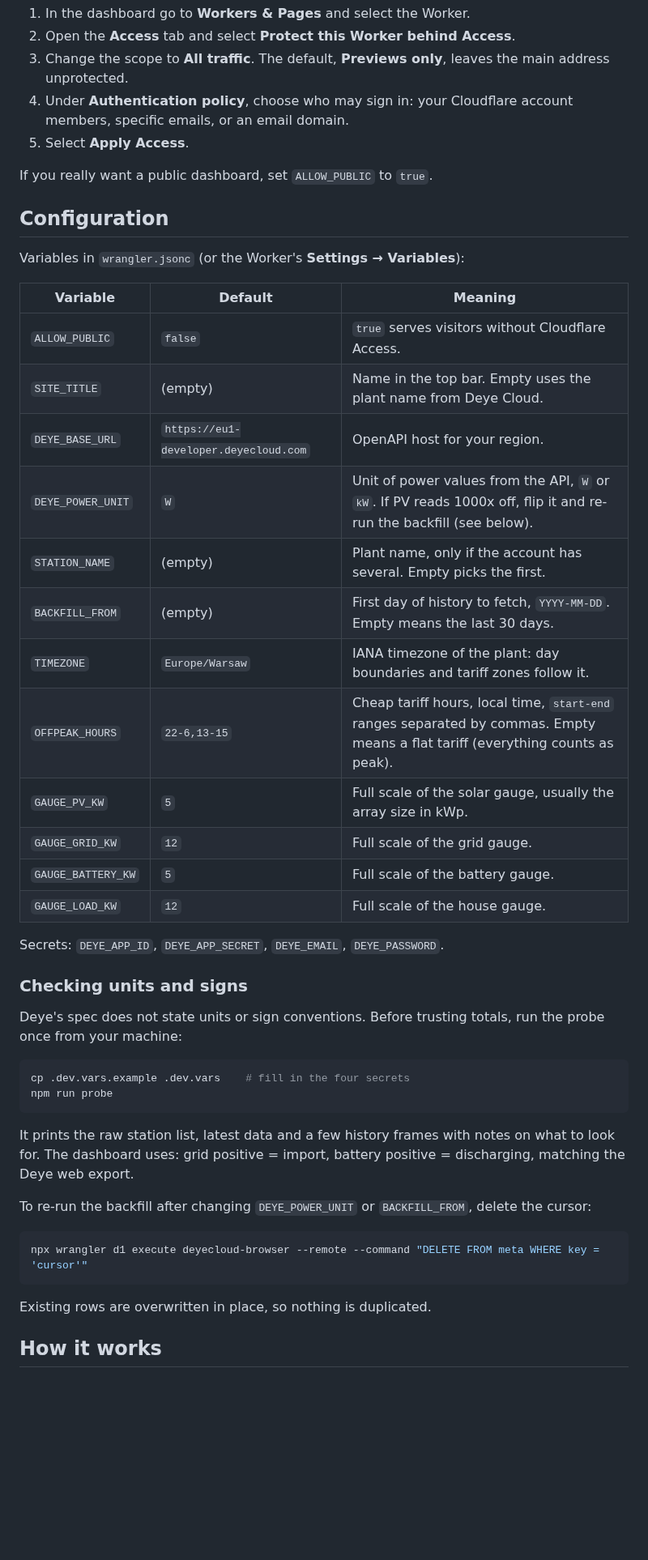
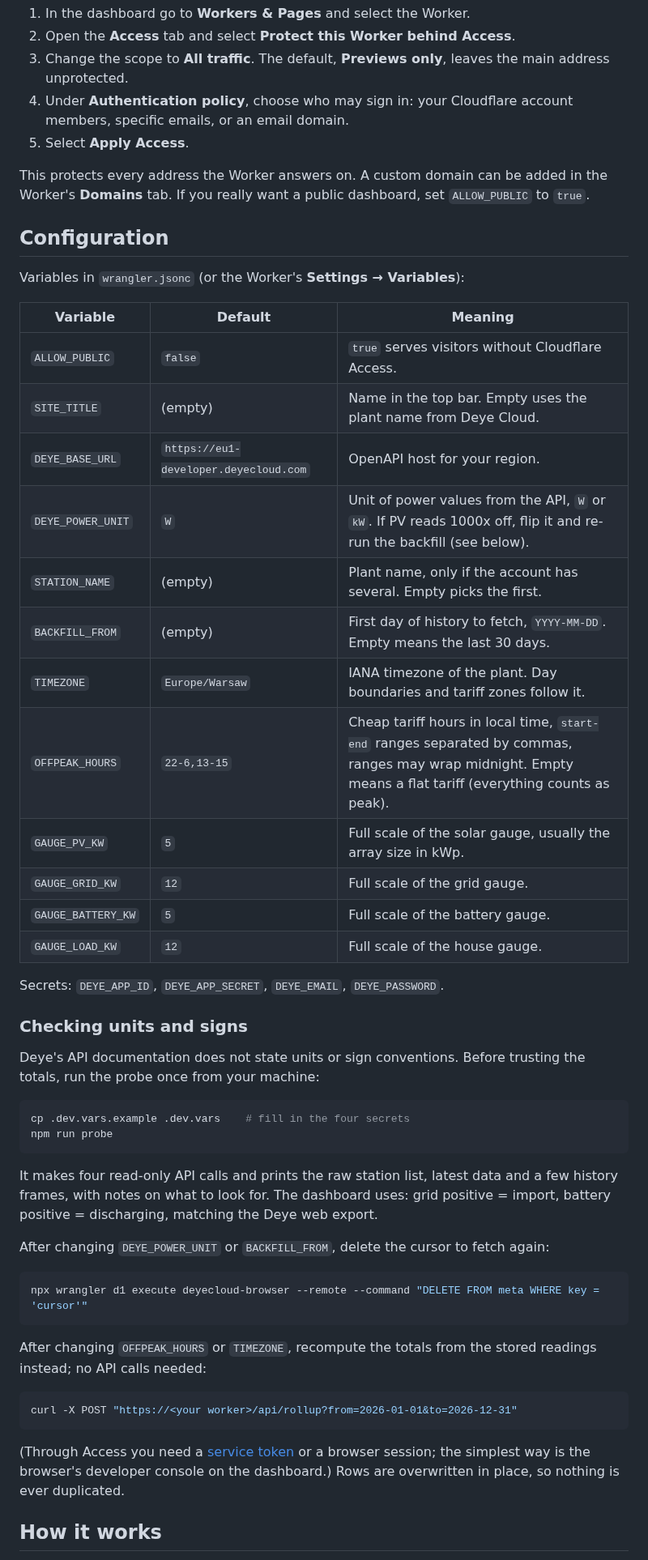
Before and after one commit to crustovsky/deyecloud-browser, a Markdown page: README.md, the part around one of its changes. Shown at 81% size. Drawn GitHub-style; blank space fills up the shorter version.

````diff
--- a/README.md
+++ b/README.md
@@ -53,47 +69,53 @@ The Worker creates its tables on first use; there is no migration step.
 4. Under **Authentication policy**, choose who may sign in: your Cloudflare account members, specific emails, or an email domain.
 5. Select **Apply Access**.
 
-If you really want a public dashboard, set `ALLOW_PUBLIC` to `true`.
+This protects every address the Worker answers on. A custom domain can be added in the Worker's **Domains** tab. If you really want a public dashboard, set `ALLOW_PUBLIC` to `true`.
 
 ## Configuration
 
 Variables in `wrangler.jsonc` (or the Worker's **Settings → Variables**):
 
-| Variable           | Default                                | Meaning |
-| ------------------ | -------------------------------------- | ------- |
-| `ALLOW_PUBLIC`     | `false`                                | `true` serves visitors without Cloudflare Access. |
-| `SITE_TITLE`       | (empty)                                | Name in the top bar. Empty uses the plant name from Deye Cloud. |
-| `DEYE_BASE_URL`    | `https://eu1-developer.deyecloud.com`  | OpenAPI host for your region. |
-| `DEYE_POWER_UNIT`  | `W`                                    | Unit of power values from the API, `W` or `kW`. If PV reads 1000x off, flip it and re-run the backfill (see below). |
-| `STATION_NAME`     | (empty)                                | Plant name, only if the account has several. Empty picks the first. |
-| `BACKFILL_FROM`    | (empty)                                | First day of history to fetch, `YYYY-MM-DD`. Empty means the last 30 days. |
-| `TIMEZONE`         | `Europe/Warsaw`                        | IANA timezone of the plant: day boundaries and tariff zones follow it. |
-| `OFFPEAK_HOURS`    | `22-6,13-15`                           | Cheap tariff hours, local time, `start-end` ranges separated by commas. Empty means a flat tariff (everything counts as peak). |
-| `GAUGE_PV_KW`      | `5`                                    | Full scale of the solar gauge, usually the array size in kWp. |
-| `GAUGE_GRID_KW`    | `12`                                   | Full scale of the grid gauge. |
-| `GAUGE_BATTERY_KW` | `5`                                    | Full scale of the battery gauge. |
-| `GAUGE_LOAD_KW`    | `12`                                   | Full scale of the house gauge. |
+| Variable           | Default                               | Meaning |
+| ------------------ | ------------------------------------- | ------- |
+| `ALLOW_PUBLIC`     | `false`                               | `true` serves visitors without Cloudflare Access. |
+| `SITE_TITLE`       | (empty)                               | Name in the top bar. Empty uses the plant name from Deye Cloud. |
+| `DEYE_BASE_URL`    | `https://eu1-developer.deyecloud.com` | OpenAPI host for your region. |
+| `DEYE_POWER_UNIT`  | `W`                                   | Unit of power values from the API, `W` or `kW`. If PV reads 1000x off, flip it and re-run the backfill (see below). |
+| `STATION_NAME`     | (empty)                               | Plant name, only if the account has several. Empty picks the first. |
+| `BACKFILL_FROM`    | (empty)                               | First day of history to fetch, `YYYY-MM-DD`. Empty means the last 30 days. |
+| `TIMEZONE`         | `Europe/Warsaw`                       | IANA timezone of the plant. Day boundaries and tariff zones follow it. |
+| `OFFPEAK_HOURS`    | `22-6,13-15`                          | Cheap tariff hours in local time, `start-end` ranges separated by commas, ranges may wrap midnight. Empty means a flat tariff (everything counts as peak). |
+| `GAUGE_PV_KW`      | `5`                                   | Full scale of the solar gauge, usually the array size in kWp. |
+| `GAUGE_GRID_KW`    | `12`                                  | Full scale of the grid gauge. |
+| `GAUGE_BATTERY_KW` | `5`                                   | Full scale of the battery gauge. |
+| `GAUGE_LOAD_KW`    | `12`                                  | Full scale of the house gauge. |
 
 Secrets: `DEYE_APP_ID`, `DEYE_APP_SECRET`, `DEYE_EMAIL`, `DEYE_PASSWORD`.
 
 ### Checking units and signs
 
-Deye's spec does not state units or sign conventions. Before trusting totals, run the probe once from your machine:
+Deye's API documentation does not state units or sign conventions. Before trusting the totals, run the probe once from your machine:
 
 ```sh
 cp .dev.vars.example .dev.vars    # fill in the four secrets
 npm run probe
 ```
 
-It prints the raw station list, latest data and a few history frames with notes on what to look for. The dashboard uses: grid positive = import, battery positive = discharging, matching the Deye web export.
+It makes four read-only API calls and prints the raw station list, latest data and a few history frames, with notes on what to look for. The dashboard uses: grid positive = import, battery positive = discharging, matching the Deye web export.
 
-To re-run the backfill after changing `DEYE_POWER_UNIT` or `BACKFILL_FROM`, delete the cursor:
+After changing `DEYE_POWER_UNIT` or `BACKFILL_FROM`, delete the cursor to fetch again:
 
 ```sh
 npx wrangler d1 execute deyecloud-browser --remote --command "DELETE FROM meta WHERE key = 'cursor'"
 ```
 
-Existing rows are overwritten in place, so nothing is duplicated.
+After changing `OFFPEAK_HOURS` or `TIMEZONE`, recompute the totals from the stored readings instead; no API calls needed:
+
+```sh
+curl -X POST "https://<your worker>/api/rollup?from=2026-01-01&to=2026-12-31"
+```
+
+(Through Access you need a [service token](https://developers.cloudflare.com/cloudflare-one/identity/service-tokens/) or a browser session; the simplest way is the browser's developer console on the dashboard.) Rows are overwritten in place, so nothing is ever duplicated.
 
 ## How it works
 
````
Also changed, not shown: other parts of README.md (+66 -14 lines), docs/battery.png (added), docs/day.png (added), docs/live-dark.png (added), docs/live.png (added), docs/totals.png (added).
